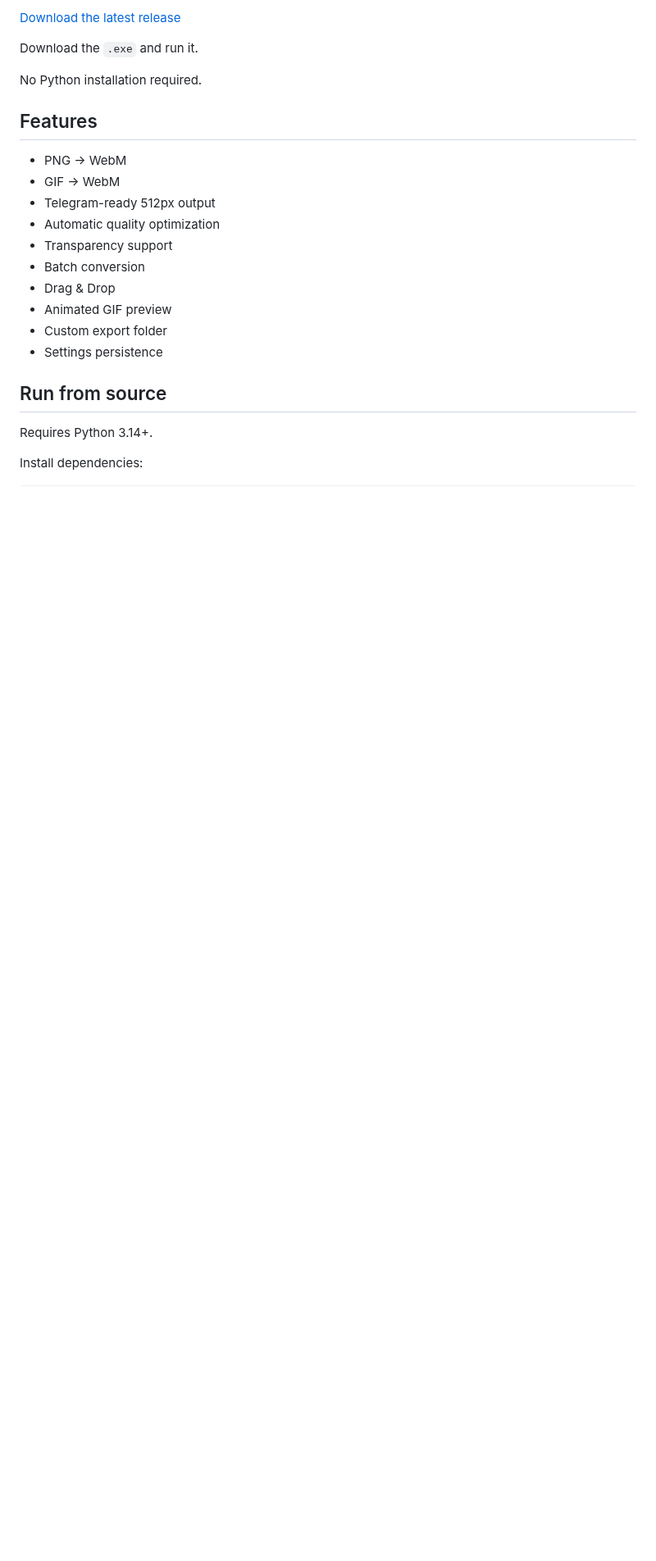
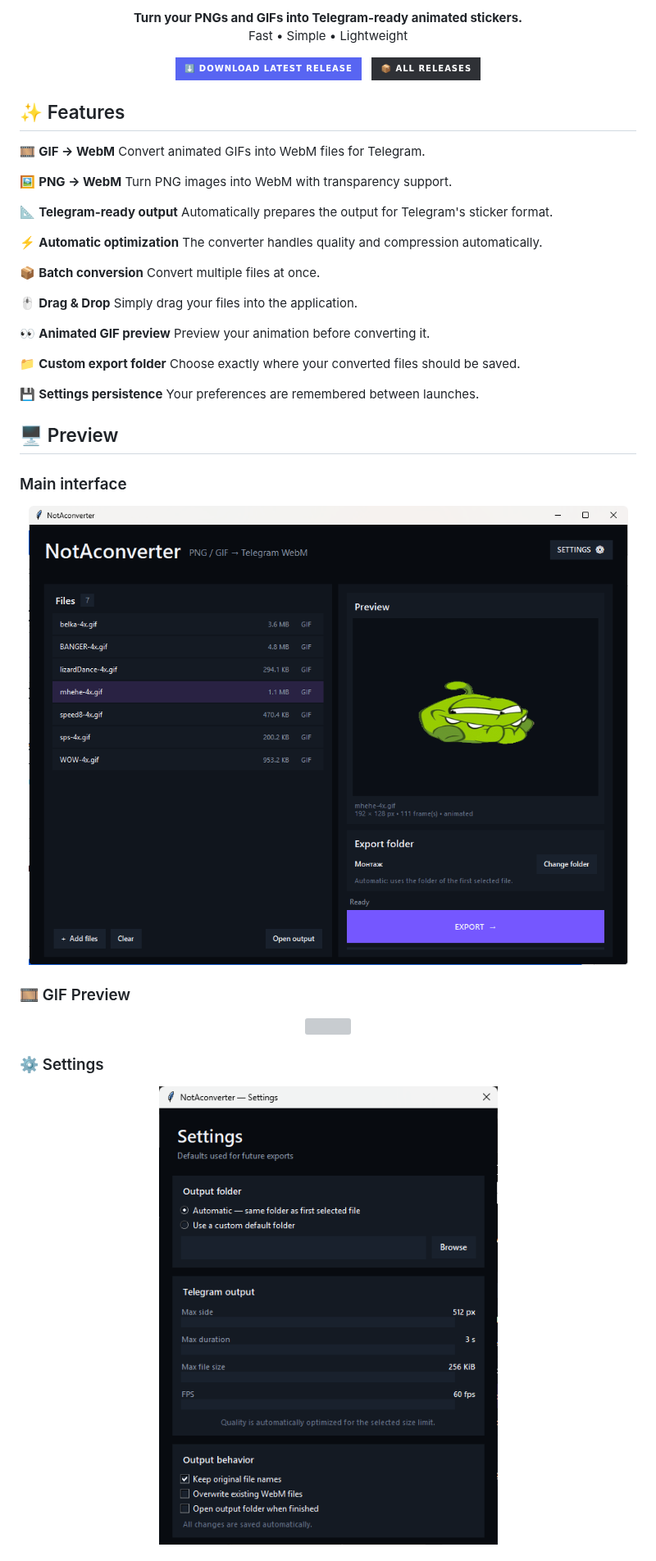
Before and after one commit to notsons-git/notaconverter, a Markdown page: README.md, the part around one of its changes. Shown at 82% size. Drawn GitHub-style; pictures changed too: assets/screenshot-main.png (added), assets/screenshot-settings.png (added); badges without logos; blank space fills up the shorter version; grey boxes are pictures that could not be loaded.

```diff
--- a/README.md
+++ b/README.md
@@ -6,25 +8,70 @@ PNG / GIF → WebM converter for Telegram animated stickers.
 
-[Download the latest release](../../releases/latest)
+<p align="center">
+  <b>Turn your PNGs and GIFs into Telegram-ready animated stickers.</b>
+  <br>
+  Fast • Simple • Lightweight
+</p>
 
-Download the `.exe` and run it.
+<p align="center">
+  <a href="../../releases/latest">
+    <img src="https://img.shields.io/badge/⬇️%20Download%20Latest%20Release-5865F2?style=for-the-badge">
+  </a>
+  &nbsp;
+  <a href="../../releases">
+    <img src="https://img.shields.io/badge/📦%20All%20Releases-2F3136?style=for-the-badge">
+  </a>
+</p>
 
-No Python installation required.
 
-## Features
 
-- PNG → WebM
-- GIF → WebM
-- Telegram-ready 512px output
-- Automatic quality optimization
-- Transparency support
-- Batch conversion
-- Drag & Drop
-- Animated GIF preview
-- Custom export folder
-- Settings persistence
+## ✨ Features
 
-## Run from source
+🎞️ **GIF → WebM**
+Convert animated GIFs into WebM files for Telegram.
 
-Requires Python 3.14+.
+🖼️ **PNG → WebM**
+Turn PNG images into WebM with transparency support.
 
-Install dependencies:
+📐 **Telegram-ready output**
+Automatically prepares the output for Telegram's sticker format.
+
+⚡ **Automatic optimization**
+The converter handles quality and compression automatically.
+
+📦 **Batch conversion**
+Convert multiple files at once.
+
+🖱️ **Drag & Drop**
+Simply drag your files into the application.
+
+👀 **Animated GIF preview**
+Preview your animation before converting it.
+
+📁 **Custom export folder**
+Choose exactly where your converted files should be saved.
+
+💾 **Settings persistence**
+Your preferences are remembered between launches.
+
+## 🖥️ Preview
+
+### Main interface
+
+<p align="center">
+  <img src="assets/screenshot-main.png" width="800">
+</p>
+
+### 🎞️ GIF Preview
+
+<p align="center">
+  <img src="assets/screenshot-preview.gif" width="800">
+</p>
+
+### ⚙️ Settings
+
+<p align="center">
+  <img src="assets/screenshot-settings.png" width="800">
+</p>
+
+
+
```
Also changed, not shown: other parts of README.md (+59 -4 lines), assets/donatex.png (added), assets/preview.png (added), 1 other file.
